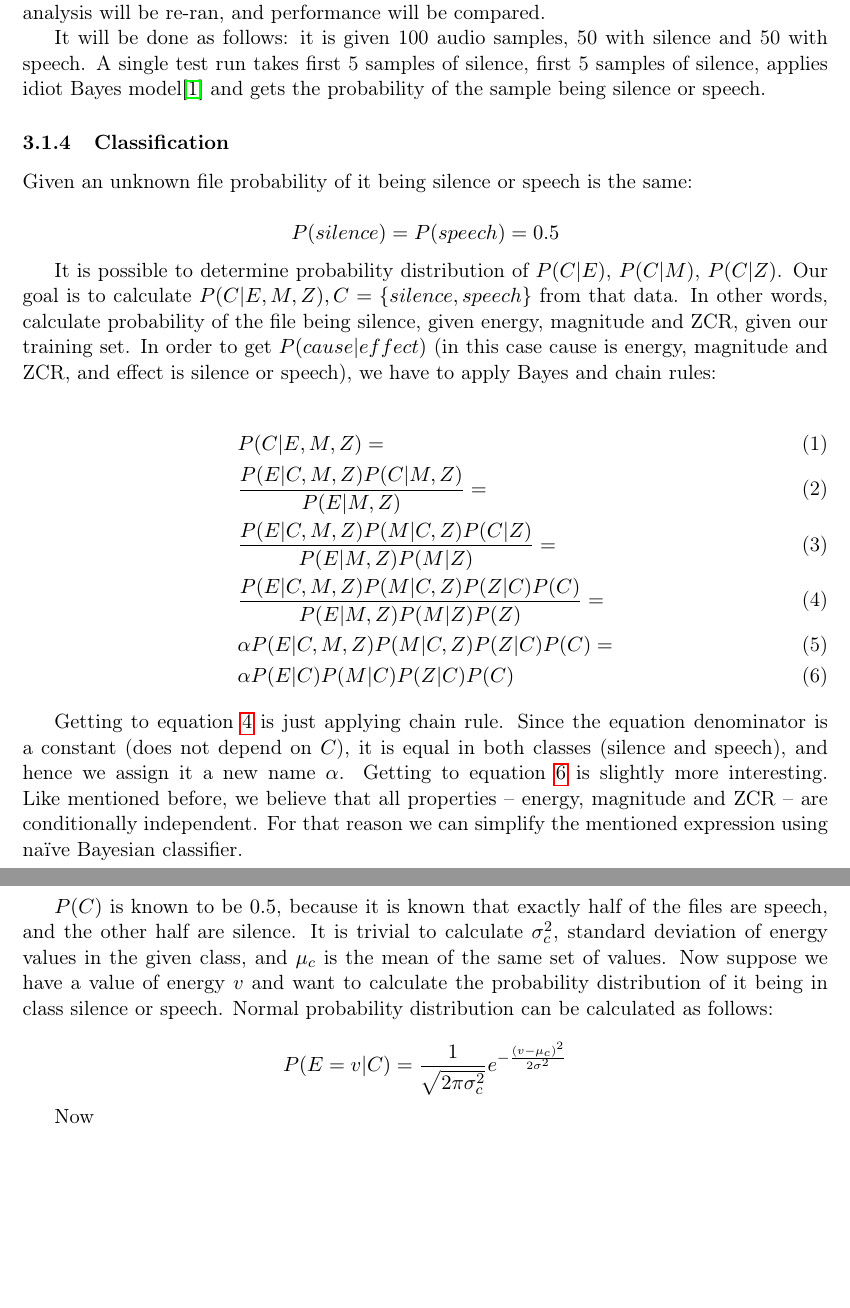
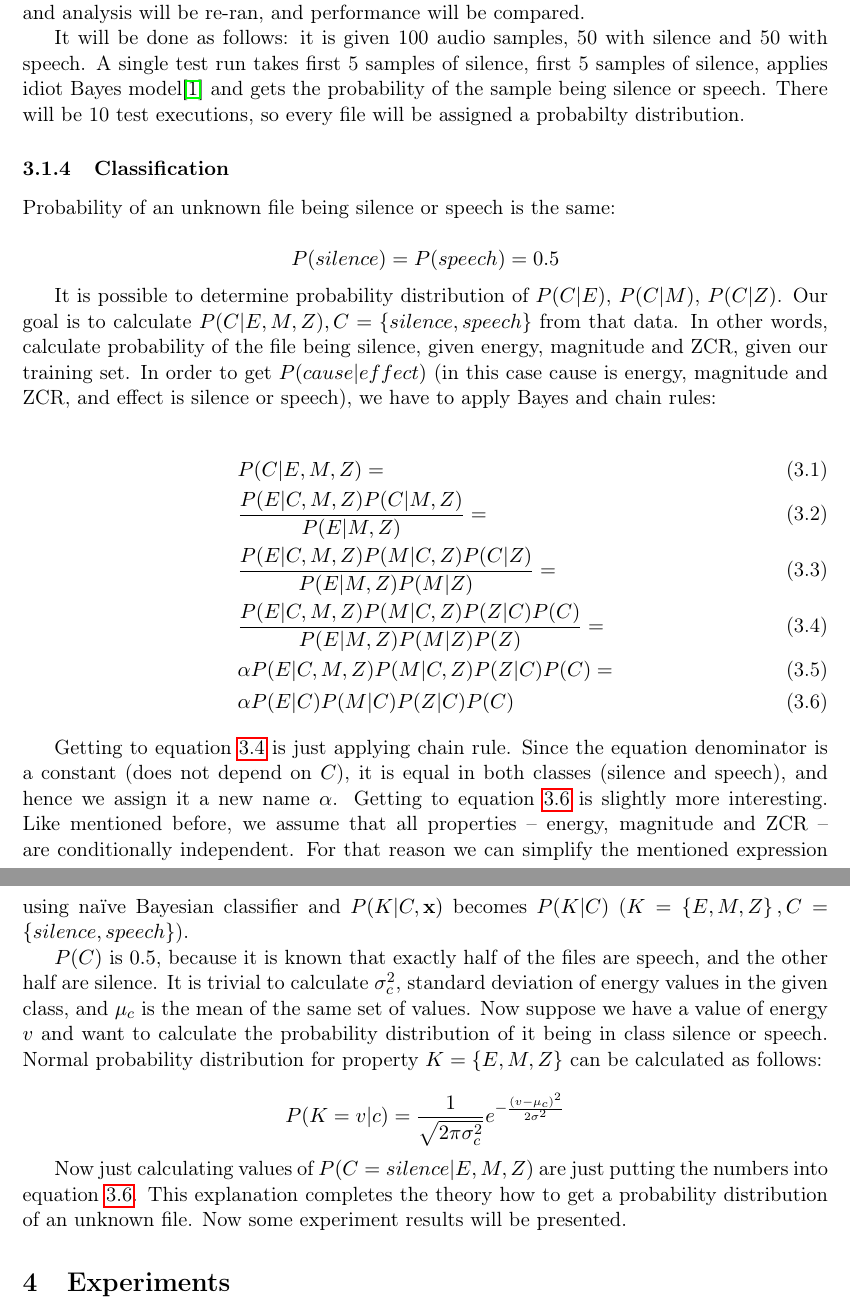
Before and after one commit to Motiejus/year4, a LaTeX document (AI4-AE1/report.tex): two parts of pages 7 and 8 of 9, joined at a grey line, cut so that both start at the same text, the shorter picture padded with empty space. Compiled offline with pdfLaTeX; a LaTeX package or settings file that is missing is left out.

Commit message:
More theory

```diff
--- a/AI4-AE1/report.tex
+++ b/AI4-AE1/report.tex
@@ -10,6 +10,7 @@
 \usepackage[nottoc,numbib]{tocbibind}
 \usepackage{hyperref}
 \newcommand{\naive}{na\"{\i}ve\ }
+\numberwithin{equation}{section}
 
 \input{res/report_data.tex}
 
@@ -169,11 +172,12 @@ compared.
 It will be done as follows: it is given 100 audio samples, 50 with silence and
 50 with speech. A single test run takes first 5 samples of silence, first 5
 samples of silence, applies idiot Bayes model\cite{idiotbayes} and gets the
-probability of the sample being silence or speech.
+probability of the sample being silence or speech. There will be 10 test
+executions, so every file will be assigned a probabilty distribution.
 
 \subsubsection{Classification}
 
-Given an unknown file probability of it being silence or speech is the same:
+Probability of an unknown file being silence or speech is the same:
 
 $$ P(silence) = P(speech) = 0.5 $$
 
@@ -198,25 +202,30 @@ Getting to equation~\ref{eq:chain_rule} is just applying chain rule. Since the
 equation denominator is a constant (does not depend on $C$), it is equal in
 both classes (silence and speech), and hence we assign it a new name $\alpha$.
 Getting to equation~\ref{eq:independence} is slightly more interesting. Like
-mentioned before, we believe that all properties -- energy, magnitude and ZCR
--- are conditionally independent. For that reason we can simplify the mentioned
-expression using \naive Bayesian classifier.
+mentioned before, we assume that all properties -- energy, magnitude and ZCR --
+are conditionally independent. For that reason we can simplify the mentioned
+expression using \naive Bayesian classifier and $P(K | C, \mathbf{x})$ becomes
+$P(K|C)$ ($K = \left\{E, M, Z\right\}, C = \left\{ silence, speech \right\}$).
 
-$P(C)$ is known to be $0.5$, because it is known that exactly half of the files
-are speech, and the other half are silence. It is trivial to calculate
-$\sigma_{c}^{2}$, standard deviation of energy values in the given class, and
-$\mu_{c}$ is the mean of the same set of values. Now suppose we have a value of
-energy $v$ and want to calculate the probability distribution of it being in
-class silence or speech. Normal probability distribution can be calculated as
-follows:
+$P(C)$ is $0.5$, because it is known that exactly half of the files are speech,
+and the other half are silence. It is trivial to calculate $\sigma_{c}^{2}$,
+standard deviation of energy values in the given class, and $\mu_{c}$ is the
+mean of the same set of values. Now suppose we have a value of energy $v$ and
+want to calculate the probability distribution of it being in class silence or
+speech. Normal probability distribution for property $K = \left\{E, M,
+Z\right\}$ can be calculated as follows:
 
 $$
-P(E = v|C) = \frac{1}{\sqrt{2 \pi \sigma_{c}^{2}}}
+P(K = v|c) = \frac{1}{\sqrt{2 \pi \sigma_{c}^{2}}}
 e ^{- \frac{ (v - \mu_{c})^2 }{2 \sigma^2} }
 $$
 
-Now
+Now just calculating values of $P(C=silence| E, M, Z)$ are just putting the
+numbers into equation \ref{eq:independence}. This explanation completes the
+theory how to get a probability distribution of an unknown file. Now some
+experiment results will be presented.
 
+\section{Experiments}
 
 \clearpage
 \begin{thebibliography}{9}
```
Also changed, not shown: AI4-AE1/report.tex (26 more changed lines).
